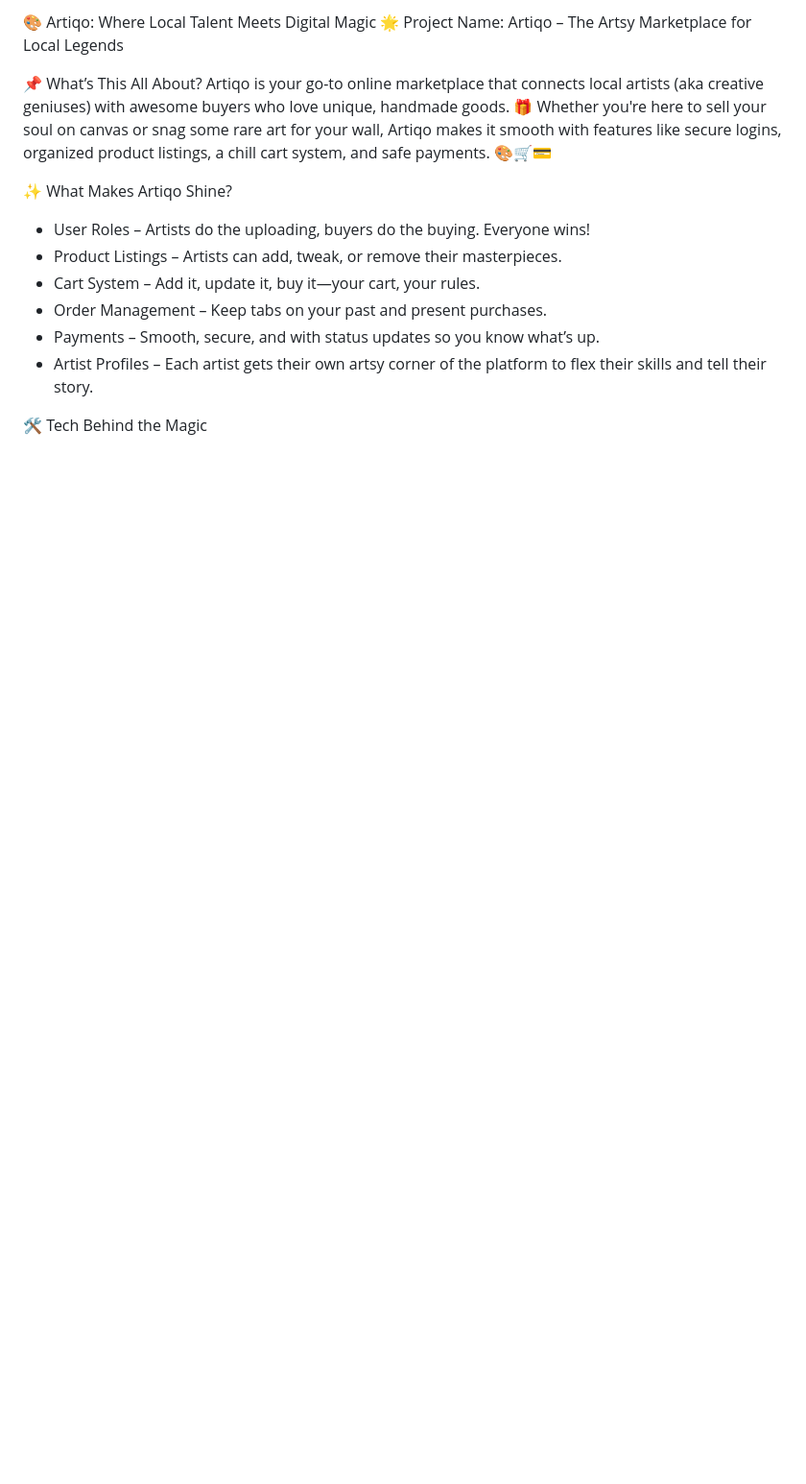
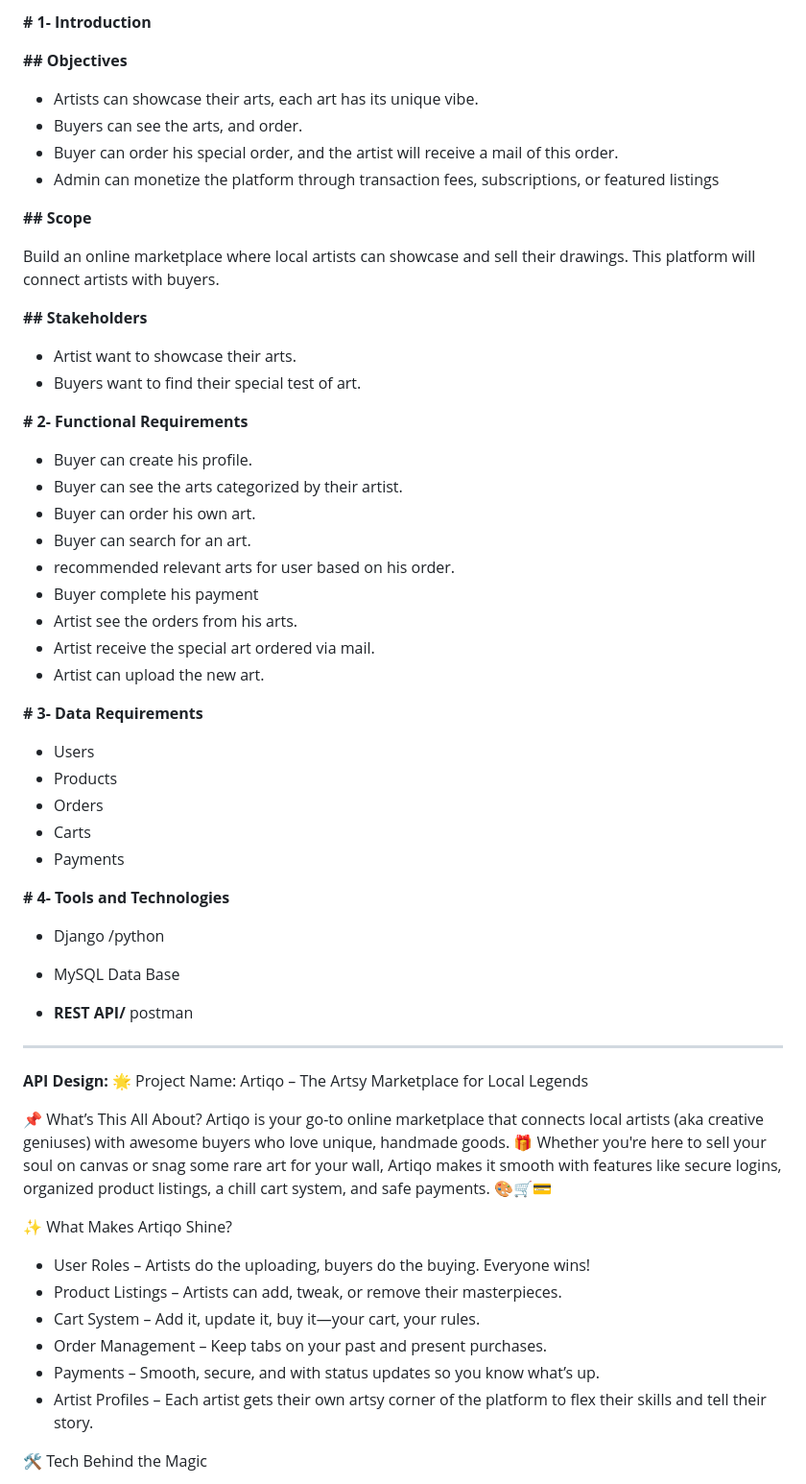
Before and after one commit to nada969/Artiqo-Project, a Markdown page: README.md, the part around the change. Shown at 96% size. GitHub-like rendering; blank space fills up the shorter version.

```diff
--- a/README.md
+++ b/README.md
@@ -1,4 +1,52 @@
-🎨 Artiqo: Where Local Talent Meets Digital Magic
+
+**# 1- Introduction**
+
+**## Objectives**
+
+- Artists can showcase their arts, each art has its unique vibe.
+- Buyers can see the arts, and order.
+- Buyer can order his special order, and the artist will receive a mail of this order.
+- Admin can monetize the platform through transaction fees, subscriptions, or featured listings
+
+**## Scope**
+
+Build an online marketplace where local artists can showcase and sell their drawings. This platform will connect artists with buyers.
+
+**## Stakeholders**
+
+- Artist want to showcase their arts.
+- Buyers want to find their special test of art.
+
+**# 2- Functional Requirements**
+
+- Buyer can create his profile.
+- Buyer can see the arts categorized by their artist.
+- Buyer can order his own art.
+- Buyer can search for an art.
+- recommended relevant arts for user based on his order.
+- Buyer complete his payment
+- Artist see the orders from his arts.
+- Artist receive the special art ordered via mail.
+- Artist can upload the new art.
+
+**# 3- Data Requirements**
+
+- Users
+- Products
+- Orders
+- Carts
+- Payments
+
+**# 4- Tools and Technologies**
+
+- Django /python
+
+- MySQL Data Base
+- **REST API/** postman
+
+---
+
+**API Design:**
 🌟 Project Name:
 Artiqo – The Artsy Marketplace for Local Legends
 
```
